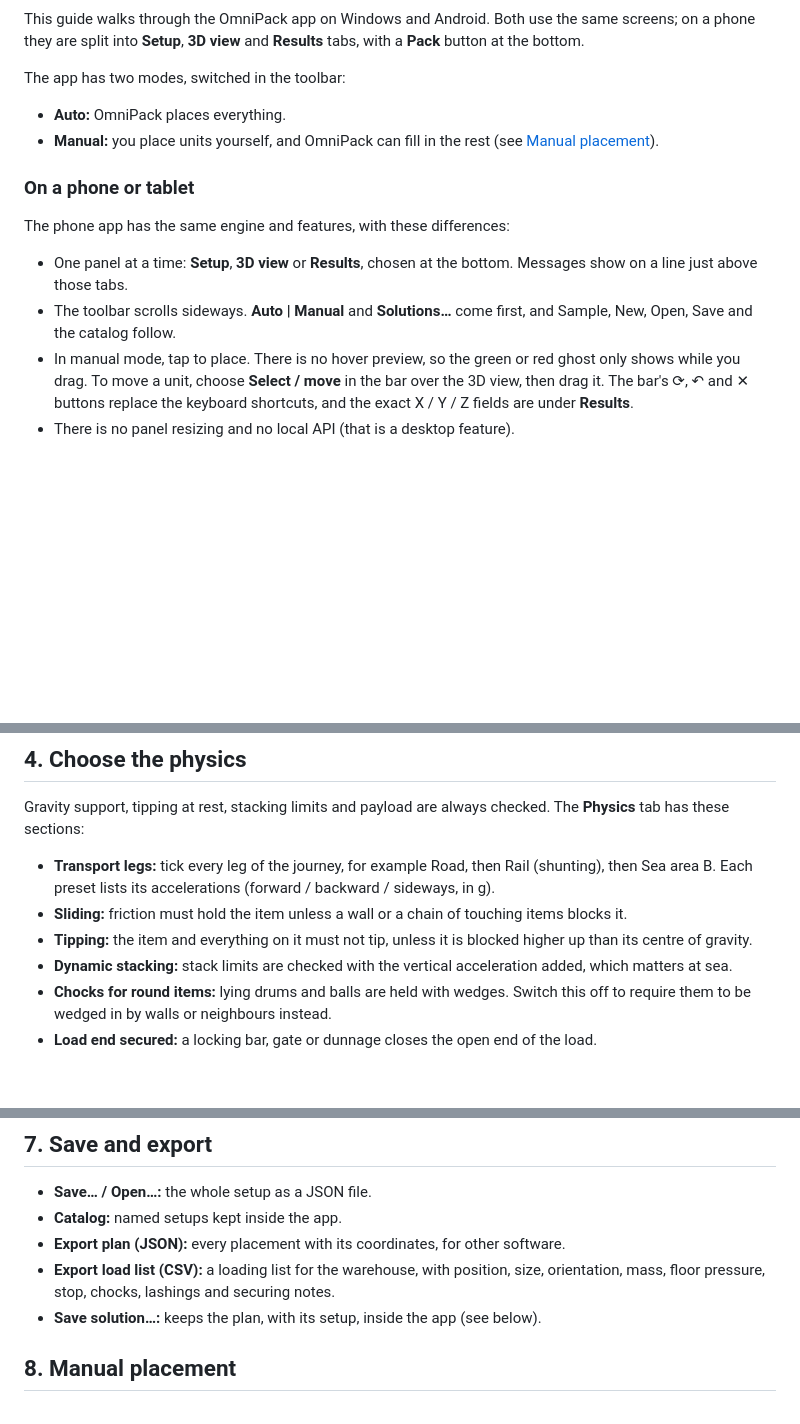
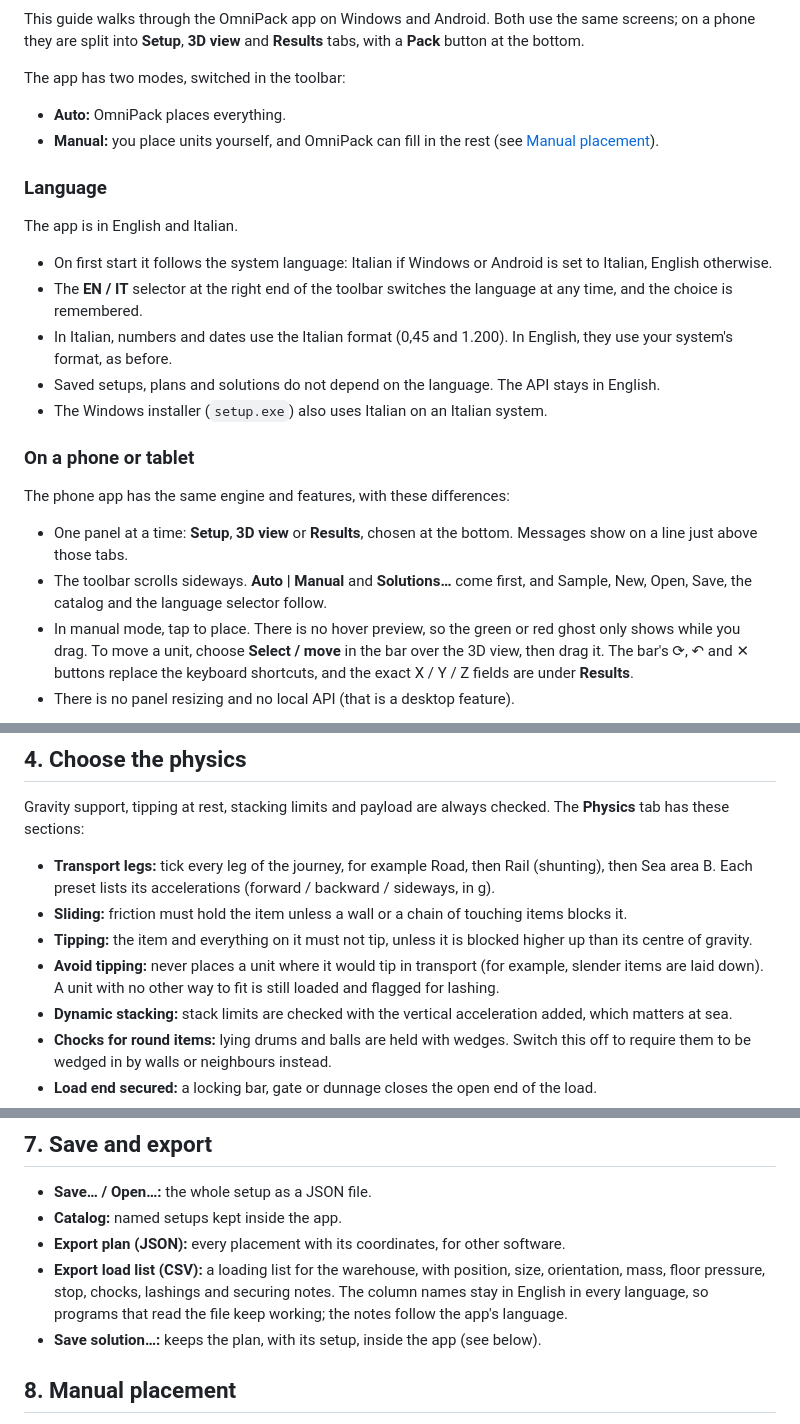
Before and after one commit to MGriot/OmniPack, a Markdown page: docs/user-guide.md, 3 parts joined by grey strips. Rendered like a GitHub page; blank space fills up the shorter version.

```diff
--- a/docs/user-guide.md
+++ b/docs/user-guide.md
@@ -9,13 +11,26 @@ The app has two modes, switched in the toolbar:
 - **Manual:** you place units yourself, and OmniPack can fill in the rest (see
   [Manual placement](#8-manual-placement)).
 
+### Language
+
+The app is in English and Italian.
+- On first start it follows the system language: Italian if Windows or Android is set to
+  Italian, English otherwise.
+- The **EN / IT** selector at the right end of the toolbar switches the language at any
+  time, and the choice is remembered.
+- In Italian, numbers and dates use the Italian format (0,45 and 1.200). In English, they
+  use your system's format, as before.
+- Saved setups, plans and solutions do not depend on the language. The API stays in
+  English.
+- The Windows installer (`setup.exe`) also uses Italian on an Italian system.
+
 ### On a phone or tablet
 
 The phone app has the same engine and features, with these differences:
 - One panel at a time: **Setup**, **3D view** or **Results**, chosen at the bottom.
   Messages show on a line just above those tabs.
 - The toolbar scrolls sideways. **Auto | Manual** and **Solutions…** come first, and
-  Sample, New, Open, Save and the catalog follow.
+  Sample, New, Open, Save, the catalog and the language selector follow.
 - In manual mode, tap to place. There is no hover preview, so the green or red ghost only
   shows while you drag. To move a unit, choose **Select / move** in the bar over the 3D
   view, then drag it. The bar's ⟳, ↶ and ✕ buttons replace the keyboard shortcuts, and
@@ -173,6 +188,9 @@ Gravity support, tipping at rest, stacking limits and payload are always checked
   blocks it.
 - **Tipping:** the item and everything on it must not tip, unless it is blocked higher up
   than its centre of gravity.
+- **Avoid tipping:** never places a unit where it would tip in transport (for example,
+  slender items are laid down). A unit with no other way to fit is still loaded and
+  flagged for lashing.
 - **Dynamic stacking:** stack limits are checked with the vertical acceleration added,
   which matters at sea.
 - **Chocks for round items:** lying drums and balls are held with wedges. Switch this off
@@ -272,7 +290,9 @@ smaller balance warnings; the **Prefer** slider gives them more weight towards
 - **Catalog:** named setups kept inside the app.
 - **Export plan (JSON):** every placement with its coordinates, for other software.
 - **Export load list (CSV):** a loading list for the warehouse, with position, size,
-  orientation, mass, floor pressure, stop, chocks, lashings and securing notes.
+  orientation, mass, floor pressure, stop, chocks, lashings and securing notes. The
+  column names stay in English in every language, so programs that read the file keep
+  working; the notes follow the app's language.
 - **Save solution…:** keeps the plan, with its setup, inside the app (see below).
 
 ## 8. Manual placement
```
Also changed, not shown: other parts of docs/user-guide.md (+2 -0 lines), README.md (+3 -0 lines), docs/it/user-guide.md (added, +427 -0 lines).
